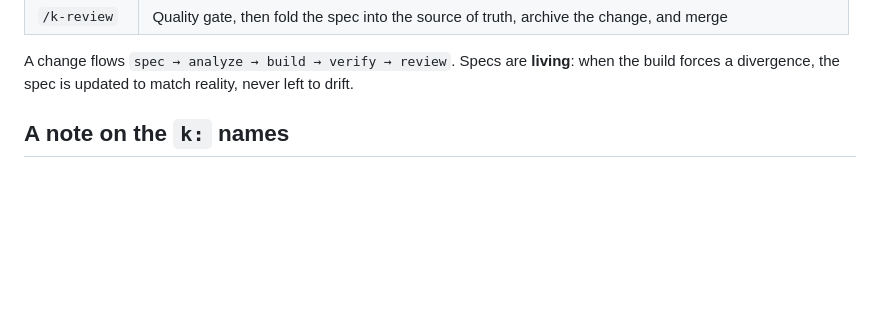
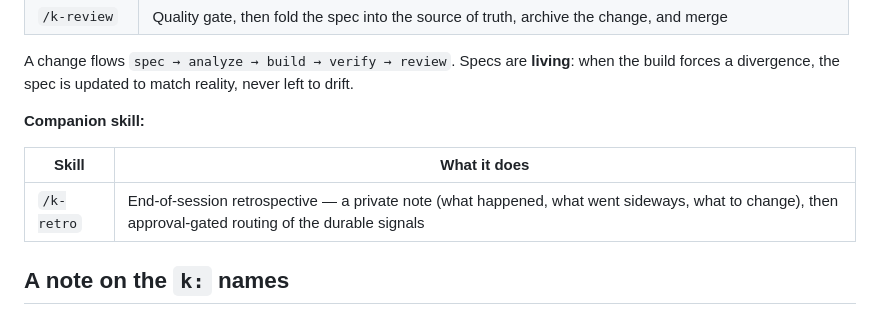
Before and after one commit to eneepo/Kay, a Markdown page: README.md, the part around the change. GitHub-like rendering; blank space fills up the shorter version.

```diff
--- a/README.md
+++ b/README.md
@@ -30,6 +30,12 @@ essentials for a presentation and a hands-on lab.
 A change flows `spec → analyze → build → verify → review`. Specs are **living**: when
 the build forces a divergence, the spec is updated to match reality, never left to
 drift.
+
+**Companion skill:**
+
+| Skill | What it does |
+|---|---|
+| `/k-retro` | End-of-session retrospective — a private note (what happened, what went sideways, what to change), then approval-gated routing of the durable signals |
 
 ## A note on the `k:` names
 
```
Also changed, not shown: GUIDE.md (+14 -0 lines), 1 other file.
